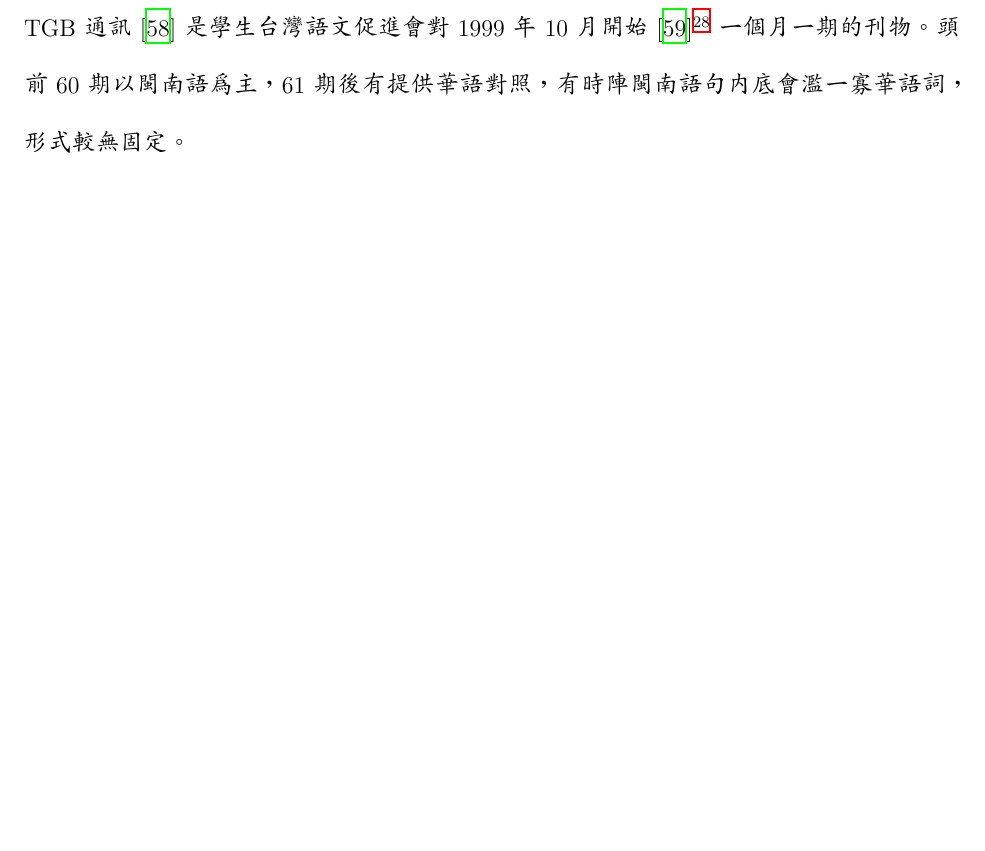
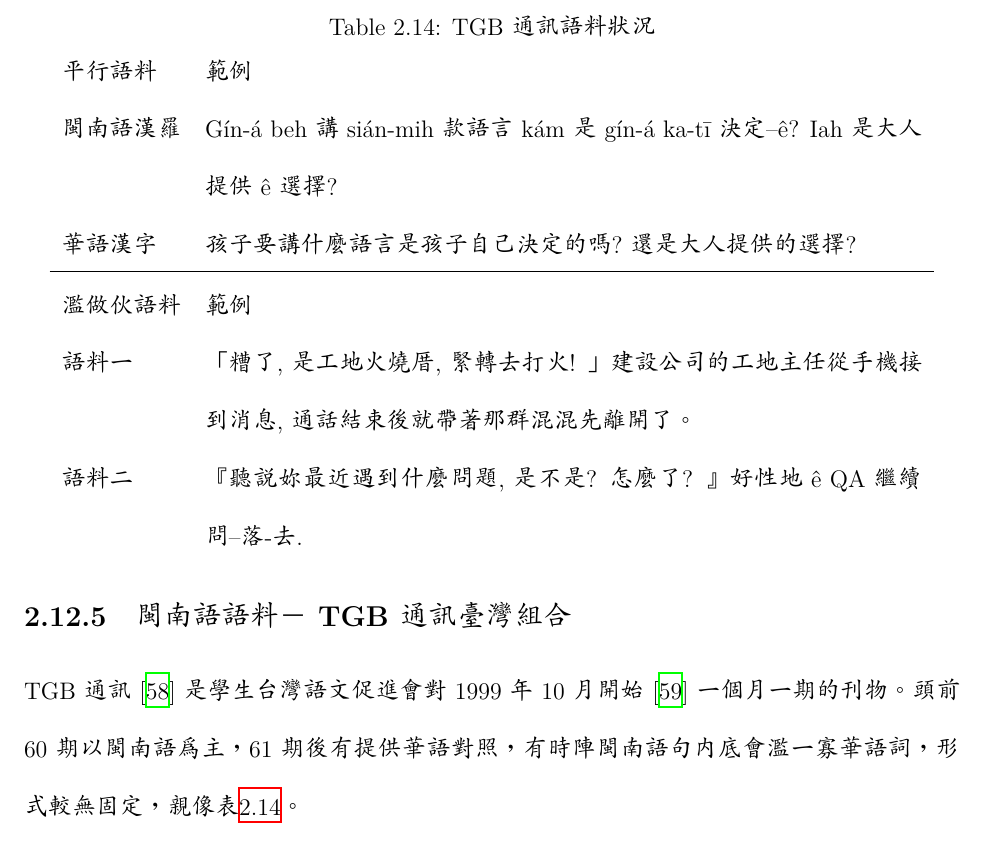
Before and after one commit to sih4sing5hong5/huan1-ik8_lun7-bun5, a LaTeX thesis (翻譯論文.tex, which reads 相關研究.tex): part of page 43 of 73, cut at the place of the change. Compiled offline with XeLaTeX; a missing font is replaced by an installed copy or a similar font.

Commit message:
加ＴＧＢ的例　丞宏

```diff
--- a/相關研究.tex
+++ b/相關研究.tex
@@ -1004,12 +1004,30 @@
 \subsection{閩南語語料－TGB通訊臺灣組合}
 \label{節：TGB通訊－臺灣組合}
 TGB通訊\cite{TGB通訊}是學生台灣語文促進會
-對1999年10月開始\cite{學生台灣語文促進會對1999年10月開始}\footnote{\url{}}
+對1999年10月開始\cite{學生台灣語文促進會對1999年10月開始}
 一個月一期的刊物。
 頭前60期以閩南語為主，61期後有提供華語對照，
-有時陣閩南語句內底會濫一寡華語詞，形式較無固定。
+有時陣閩南語句內底會濫一寡華語詞，
+形式較無固定，
+親像表\ref{表：TGB通訊閩南語、華語對照}。
 
 
+\begin{table}
+\caption{TGB通訊語料狀況}
+\label{表：TGB通訊閩南語、華語對照}
+\centering
+\begin{tabular}{lp{30em}}
+平行語料 & 範例 \\
+閩南語漢羅 & Gín-á beh講sián-mih款語言kám是gín-á ka-tī決定--ê? Iah是大人提供ê選擇? \\
+華語漢字 & 孩子要講什麼語言是孩子自己決定的嗎?還是大人提供的選擇? \\
+\hline
+\end{tabular}
+\begin{tabular}{lp{30em}}
+濫做伙語料 & 範例 \\
+語料一 & 「 糟了 ,是工地火燒厝, 緊轉去打 火 ! 」建設公司 的 工地主任 從手機接到消息,通話結束後就帶著那群混混先離開了。 \\
+語料二 & 『聽說妳最近遇到什麼問題 , 是不是 ? 怎麼了 ? 』好性地 ê QA 繼續問--落-去 . \\
+\end{tabular}
+\end{table}
 %因為有閩南語、有華語佮臺華平行語料，嘛閣有濫做伙的, 誠濟種實際會拄著的情形會當提來做判斷語言的語料。
 %有的時陣閩南語佮華語濫做伙，先定義啥物情形算閩南語，啥物情形算華語
 
```
